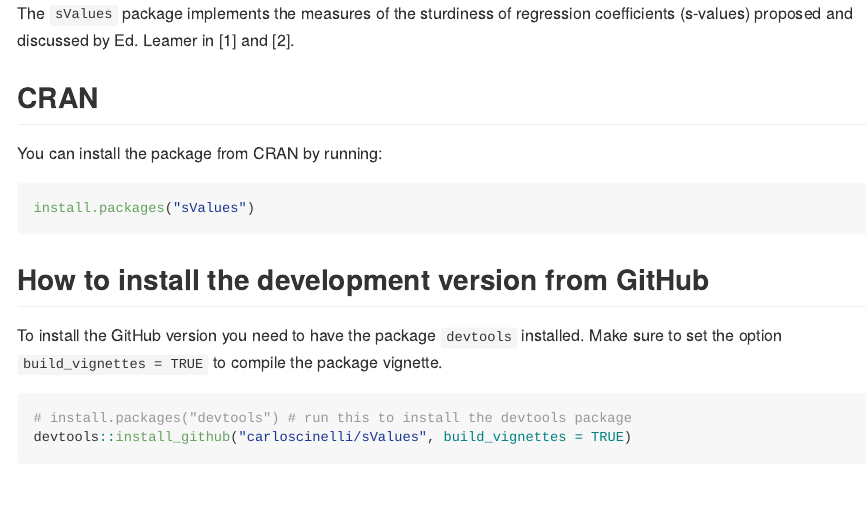
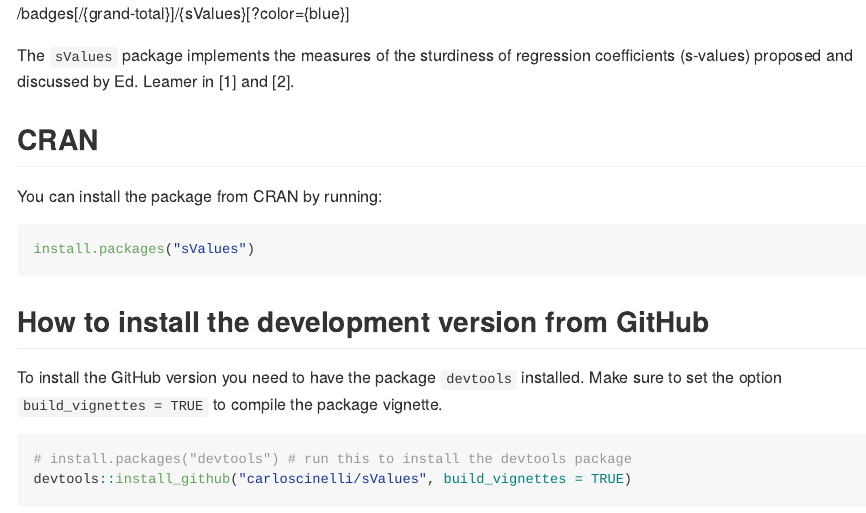
Before and after one commit to carloscinelli/sValues, an R Markdown document (README.Rmd): the page in a window 1100 px wide, from its top. The pictures show the output file README.md that the author committed with the source, drawn offline in the style of GitHub.

Commit message:
testing cranlogs badge

````diff
--- a/README.Rmd
+++ b/README.Rmd
@@ -5,6 +5,8 @@
 ---
 
 <!-- README.md is generated from README.Rmd. Please edit that file -->
+
+/badges[/{grand-total}]/{sValues}[?color={blue}]
 
 ```{r, echo = FALSE}
 knitr::opts_chunk$set(
````
Also changed, not shown: README-unnamed-chunk-4-1.png, README.md, svalues_bar_plot.jpeg (added).
